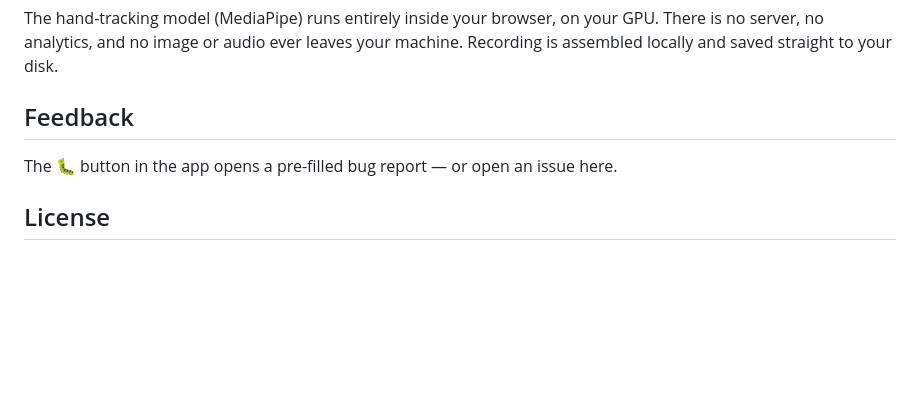
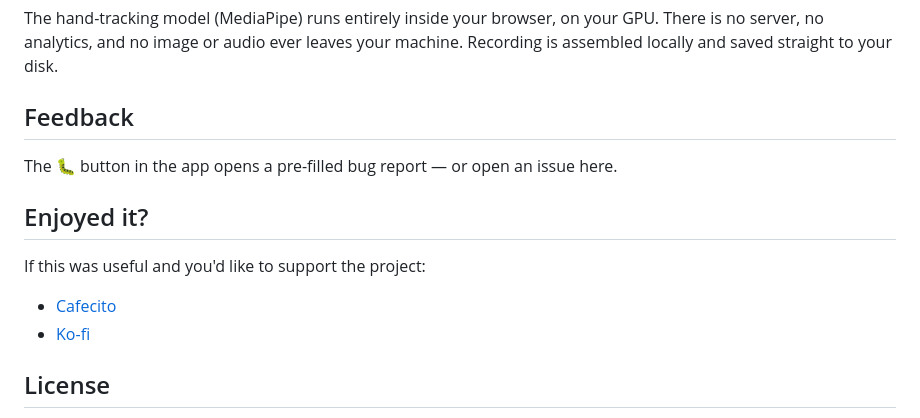
Before and after one commit to malenitaa/manos, a Markdown page: README.md, the part around one of its changes. GitHub-like rendering; blank space fills up the shorter version.

Commit message:
Agrega links de Cafecito y Ko-fi al README
Co-Authored-By: Claude Opus 5 <noreply@anthropic.com>

```diff
--- a/README.md
+++ b/README.md
@@ -76,5 +76,12 @@ machine. Recording is assembled locally and saved straight to your disk.
 
 The 🐛 button in the app opens a pre-filled bug report — or open an issue here.
 
+## Enjoyed it?
+
+If this was useful and you'd like to support the project:
+
+- [Cafecito](https://cafecito.app/rezamalena)
+- [Ko-fi](https://ko-fi.com/malenitaa)
+
 ## License
 
```
Also changed, not shown: other parts of README.md (+1 -1 lines).
